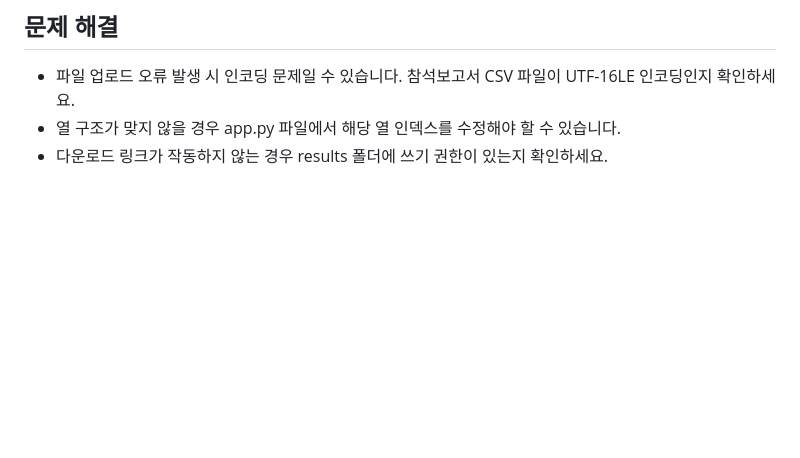
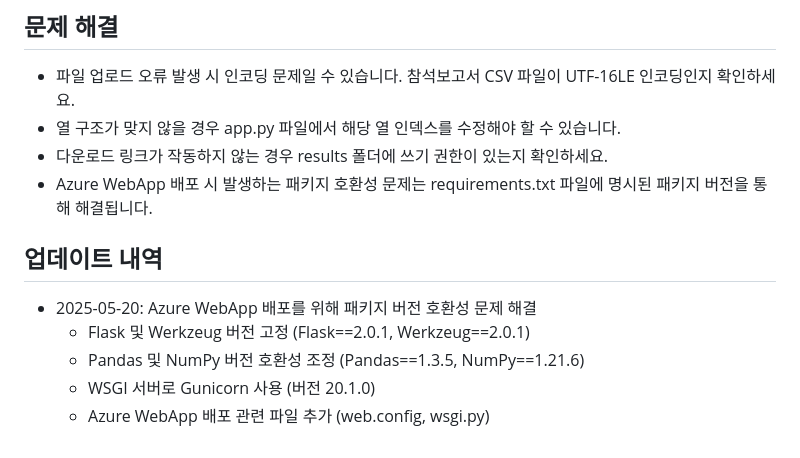
Before and after one commit to jm83-database/auto_attend, a Markdown page: README.md, the part around one of its changes. Drawn GitHub-style; blank space fills up the shorter version.

```diff
--- a/README.md
+++ b/README.md
@@ -79,3 +106,12 @@ python app.py
 - 파일 업로드 오류 발생 시 인코딩 문제일 수 있습니다. 참석보고서 CSV 파일이 UTF-16LE 인코딩인지 확인하세요.
 - 열 구조가 맞지 않을 경우 app.py 파일에서 해당 열 인덱스를 수정해야 할 수 있습니다.
 - 다운로드 링크가 작동하지 않는 경우 results 폴더에 쓰기 권한이 있는지 확인하세요.
+- Azure WebApp 배포 시 발생하는 패키지 호환성 문제는 requirements.txt 파일에 명시된 패키지 버전을 통해 해결됩니다.
+
+## 업데이트 내역
+
+- 2025-05-20: Azure WebApp 배포를 위해 패키지 버전 호환성 문제 해결
+  - Flask 및 Werkzeug 버전 고정 (Flask==2.0.1, Werkzeug==2.0.1)
+  - Pandas 및 NumPy 버전 호환성 조정 (Pandas==1.3.5, NumPy==1.21.6)
+  - WSGI 서버로 Gunicorn 사용 (버전 20.1.0)
+  - Azure WebApp 배포 관련 파일 추가 (web.config, wsgi.py)
```
Also changed, not shown: other parts of README.md (+45 -18 lines).
